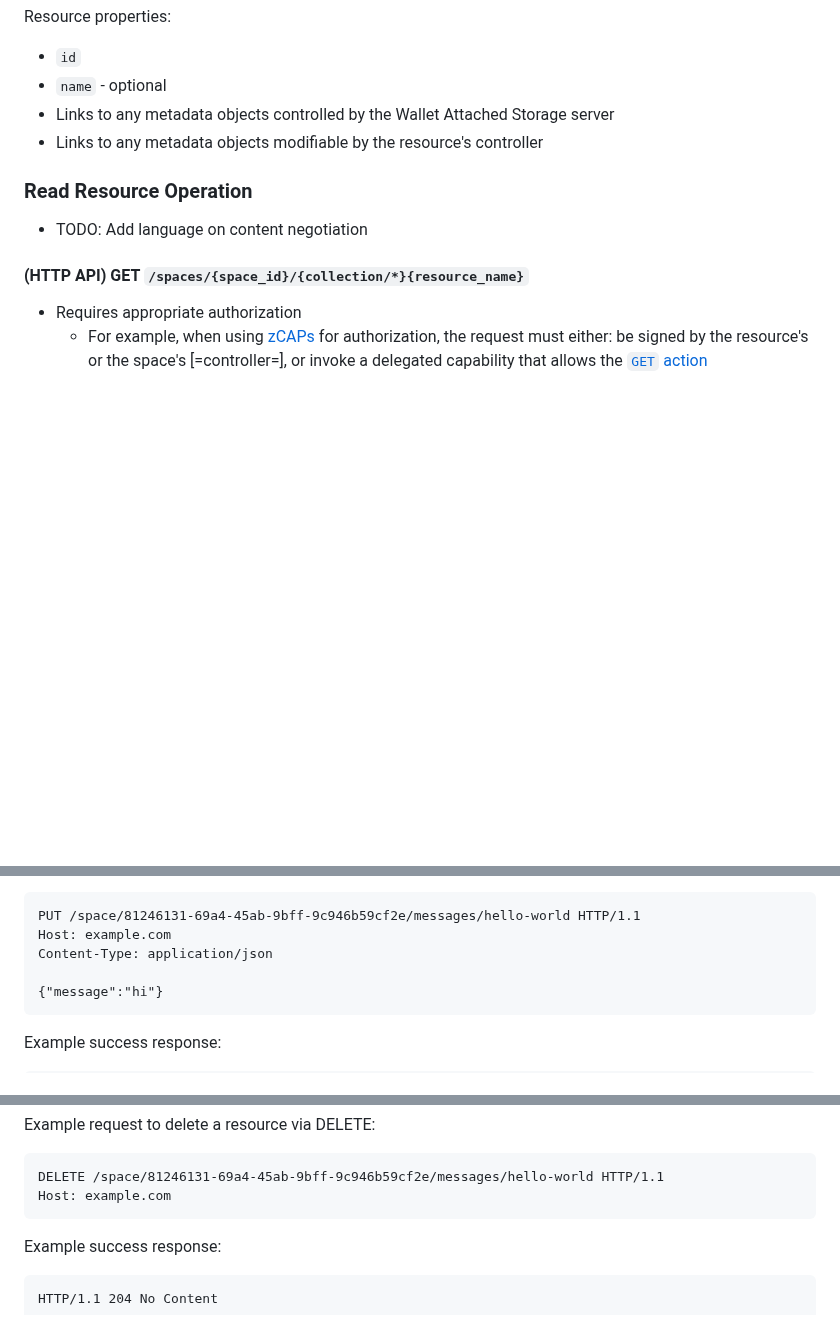
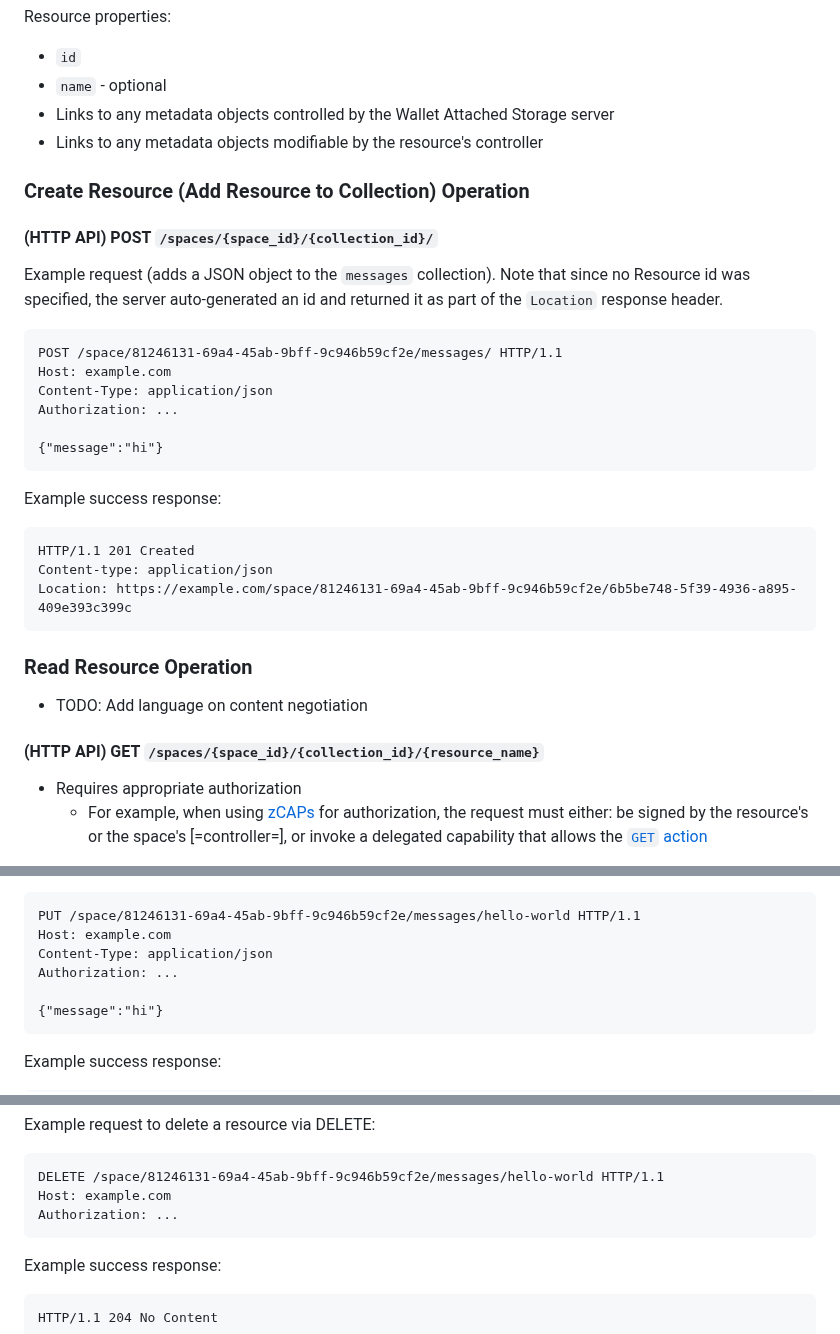
Before and after one commit to digitalcredentials/wallet-attached-storage-spec, a Markdown page: spec.md, 3 parts joined by grey strips. Drawn GitHub-style; blank space fills up the shorter version.

Commit message:
Add Create Resource by POST operation.
Signed-off-by: Dmitri Zagidulin <dzagidulin@gmail.com>

````diff
--- a/spec.md
+++ b/spec.md
@@ -851,11 +851,36 @@ Resource properties:
 * Links to any metadata objects controlled by the Wallet Attached Storage server
 * Links to any metadata objects modifiable by the resource's controller
 
+### Create Resource (Add Resource to Collection) Operation
+
+#### (HTTP API) POST `/spaces/{space_id}/{collection_id}/`
+
+Example request (adds a JSON object to the `messages` collection).
+Note that since no Resource id was specified, the server auto-generated an id
+and returned it as part of the `Location` response header.
+
+```http
+POST /space/81246131-69a4-45ab-9bff-9c946b59cf2e/messages/ HTTP/1.1
+Host: example.com
+Content-Type: application/json
+Authorization: ...
+
+{"message":"hi"}
+```
+
+Example success response:
+
+```http
+HTTP/1.1 201 Created
+Content-type: application/json
+Location: https://example.com/space/81246131-69a4-45ab-9bff-9c946b59cf2e/6b5be748-5f39-4936-a895-409e393c399c
+```
+
 ### Read Resource Operation
 
 * TODO: Add language on content negotiation
 
-#### (HTTP API) GET `/spaces/{space_id}/{collection/*}{resource_name}`
+#### (HTTP API) GET `/spaces/{space_id}/{collection_id}/{resource_name}`
 
 * Requires appropriate authorization
   - For example, when using [zCAPs](#zcap) for authorization, the request
@@ -899,6 +924,7 @@ Example request to update a resource via PUT to the `messages` collection:
 PUT /space/81246131-69a4-45ab-9bff-9c946b59cf2e/messages/hello-world HTTP/1.1
 Host: example.com
 Content-Type: application/json
+Authorization: ...
 
 {"message":"hi"}
 ```
@@ -935,6 +961,7 @@ Example request to delete a resource via DELETE:
 ```http
 DELETE /space/81246131-69a4-45ab-9bff-9c946b59cf2e/messages/hello-world HTTP/1.1
 Host: example.com
+Authorization: ...
 ```
 
 Example success response:
````
